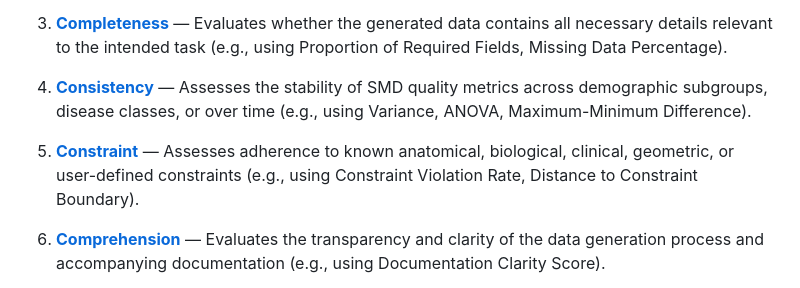
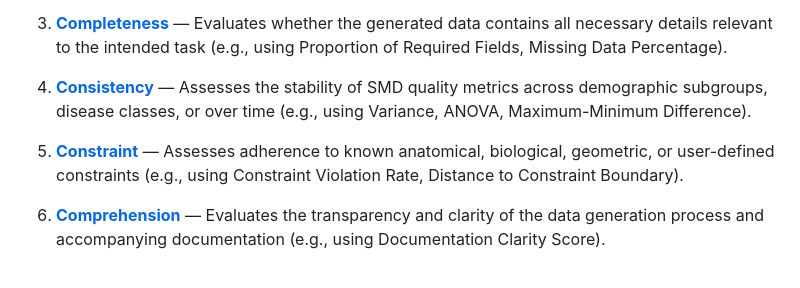
Before and after one commit to DIDSR/ScoreCard, a Markdown page: README.md, the part around the change. GitHub-like rendering.

```diff
--- a/README.md
+++ b/README.md
@@ -30,7 +30,7 @@ The SMD ScoreCard evaluates synthetic medical data across the following seven di
 
 4. [**Consistency**](https://github.com/DIDSR/ScoreCard/blob/main/notebooks/04_Consistency.ipynb) — Assesses the stability of SMD quality metrics across demographic subgroups, disease classes, or over time (e.g., using Variance, ANOVA, Maximum-Minimum Difference).
 
-5. [**Constraint**](https://github.com/DIDSR/ScoreCard/blob/main/notebooks/05_Constraint.ipynb) — Assesses adherence to known anatomical, biological, clinical, geometric, or user-defined constraints (e.g., using Constraint Violation Rate, Distance to Constraint Boundary).
+5. [**Constraint**](https://github.com/DIDSR/ScoreCard/blob/main/notebooks/05_Constraint.ipynb) — Assesses adherence to known anatomical, biological, geometric, or user-defined constraints (e.g., using Constraint Violation Rate, Distance to Constraint Boundary).
 
 6. [**Comprehension**](https://github.com/DIDSR/ScoreCard/blob/main/notebooks/06_Comprehension.ipynb) — Evaluates the transparency and clarity of the data generation process and accompanying documentation (e.g., using Documentation Clarity Score).
 
```
